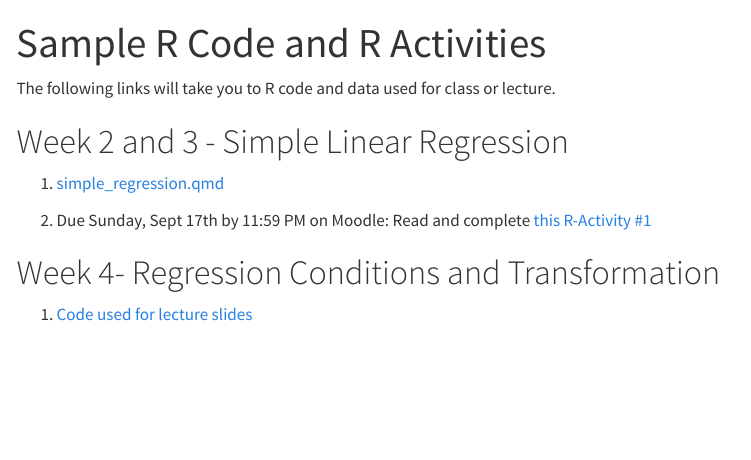
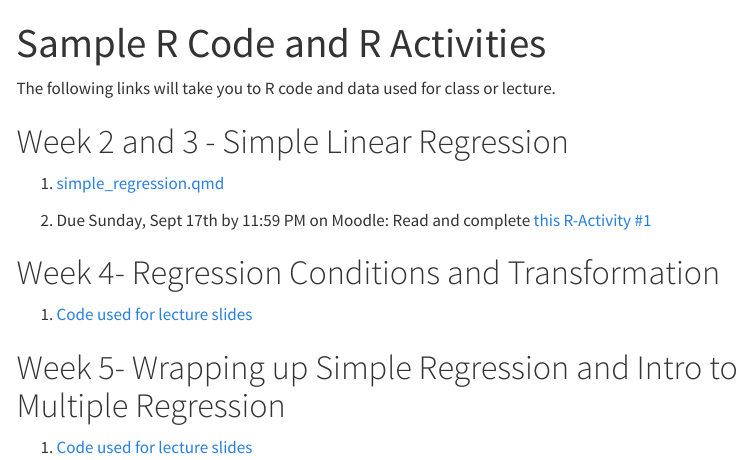
Before and after one commit to lacombe129/SDS291_Fall23, a Quarto document (sample_code.qmd): the page in a window 1100 px wide, from its top. Rendered offline with R 4.5, knitr and Pandoc in place of Quarto, with nearby package versions; menus at the side of the page are left out.

Commit message:
week 5 slides

```diff
--- a/_quarto.yml
+++ b/_quarto.yml
@@ -35,7 +35,8 @@ website:
           text: Week 3 Slides- Regression Conditions
         - href: https://docs.google.com/presentation/d/1OibpmC7CCYrGnkdJ1VgHxbRw2bi8QKth/edit?usp=sharing&ouid=105141350110500354644&rtpof=true&sd=true
           text: Week 4 Slides- Transformation, Conditions, and Inference
-
+        - href: https://docs.google.com/presentation/d/1XXCTMaA49E8xQqjs28dF_8HEq-TSS_XM/edit?usp=sharing&ouid=105141350110500354644&rtpof=true&sd=true
+          text: Week 6 Slides- Wrapping Up Simple Regression
       - text: Sample Code and R- Activities
         href: sample_code.qmd
 
--- a/sample_code.qmd
+++ b/sample_code.qmd
@@ -14,3 +14,8 @@ The following links will take you to R code and data used for class or lecture.
 # Week 4- Regression Conditions and Transformation
 
 1. [Code used for lecture slides](https://drive.google.com/file/d/1OmCwmijAQ3dOvw2WSkGXmPZPnKzMBC41/view?usp=sharing)
+
+
+# Week 5- Wrapping up Simple Regression and Intro to Multiple Regression
+
+1. [Code used for lecture slides](https://drive.google.com/file/d/1XY5ELk_NqsEEKFHBUqr8KgcizcZ7mtl2/view?usp=sharing)
```
Also changed, not shown: docs/search.json, 4 other files.
